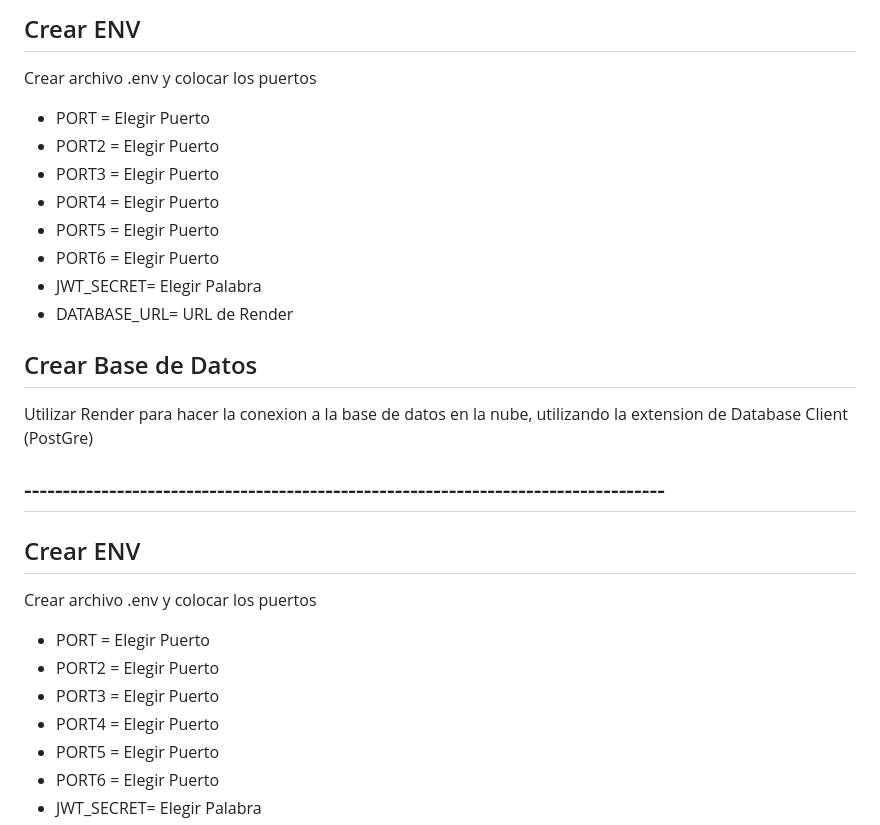
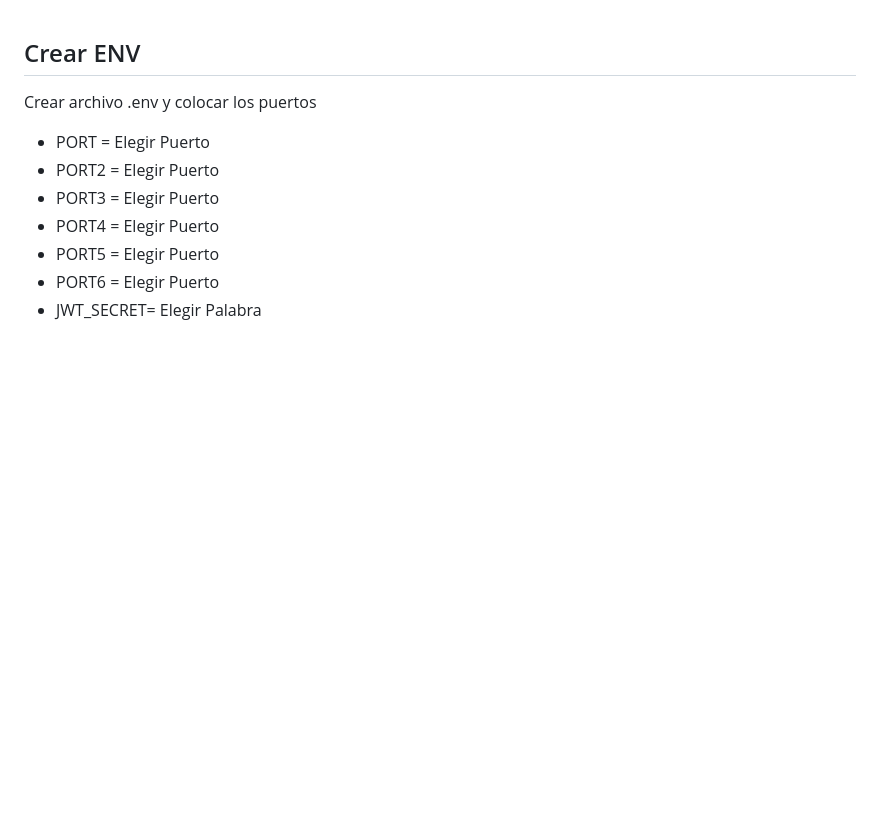
Before and after one commit to yhakkk/backBD-tp, a Markdown page: README.md, the part around the change. GitHub-like rendering; blank space fills up the shorter version.

Commit message:
Actualización en la documentación

```diff
--- a/README.md
+++ b/README.md
@@ -1,21 +1,3 @@
-## Crear ENV
-
-Crear archivo .env y colocar los puertos
-
-- PORT = Elegir Puerto
-- PORT2 = Elegir Puerto
-- PORT3 = Elegir Puerto
-- PORT4 = Elegir Puerto
-- PORT5 = Elegir Puerto
-- PORT6 = Elegir Puerto
-- JWT_SECRET= Elegir Palabra
-- DATABASE_URL= URL de Render
-## Crear Base de Datos
-
-Utilizar Render para hacer la conexion a la base de datos en la nube, utilizando la extension de Database Client (PostGre)
-
-
-## -----------------------------------------------------------------------------------
 
 ## Crear ENV
 
```
